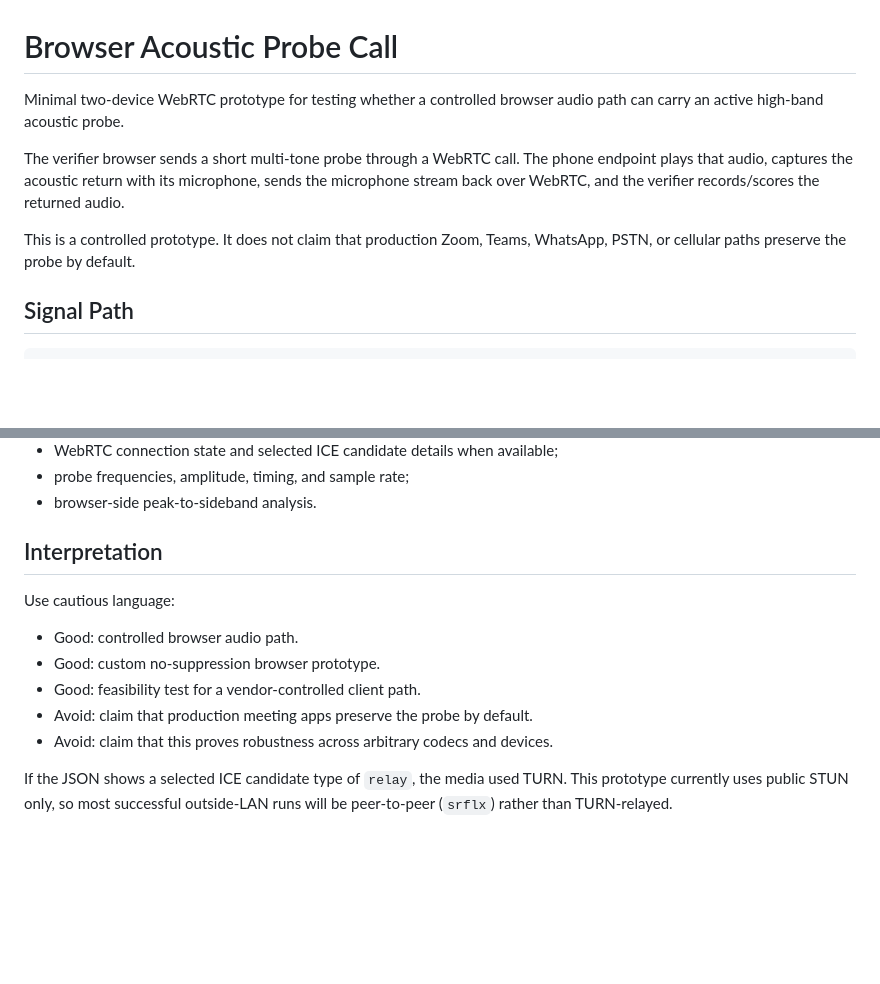
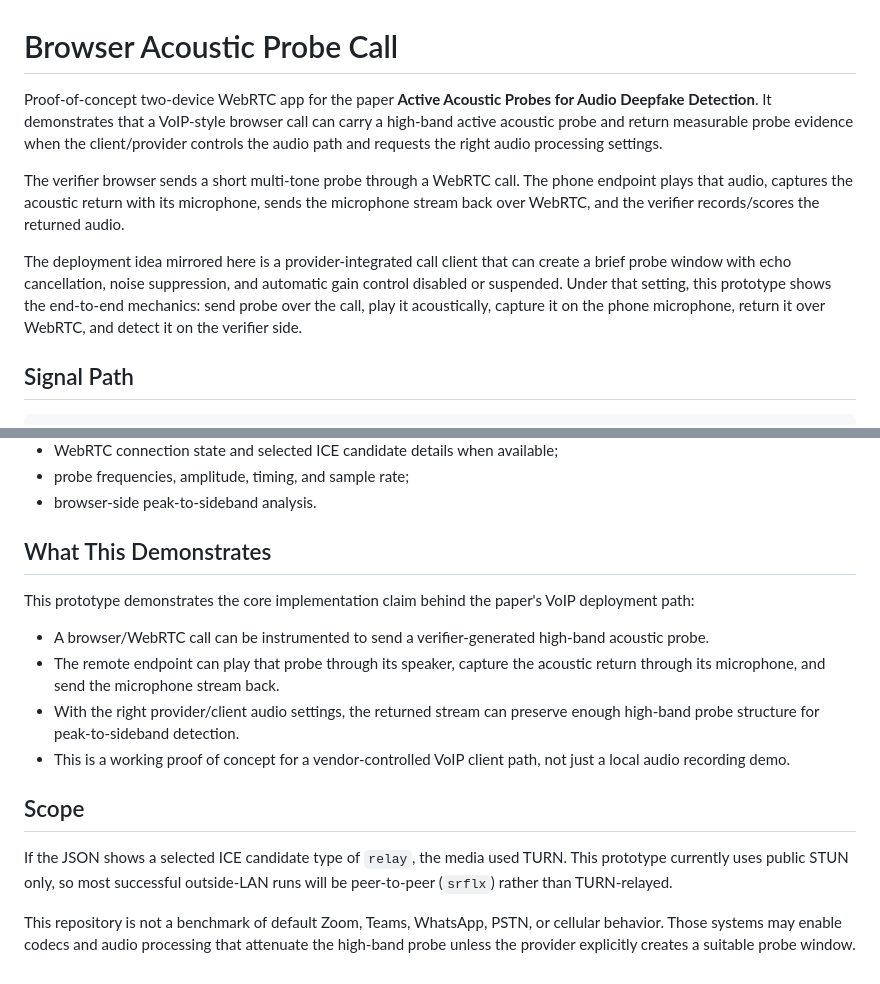
Before and after one commit to lioryasur/active-acoustic-probe-browser, a Markdown page: README.md, 2 parts joined by grey strips. Drawn GitHub-style; blank space fills up the shorter version.

Commit message:
Clarify VoIP proof-of-concept framing

```diff
--- a/README.md
+++ b/README.md
@@ -1,15 +1,22 @@
 # Browser Acoustic Probe Call
 
-Minimal two-device WebRTC prototype for testing whether a controlled browser
-audio path can carry an active high-band acoustic probe.
+Proof-of-concept two-device WebRTC app for the paper **Active Acoustic Probes
+for Audio Deepfake Detection**. It demonstrates that a VoIP-style browser call
+can carry a high-band active acoustic probe and return measurable probe evidence
+when the client/provider controls the audio path and requests the right audio
+processing settings.
 
 The verifier browser sends a short multi-tone probe through a WebRTC call. The
 phone endpoint plays that audio, captures the acoustic return with its
 microphone, sends the microphone stream back over WebRTC, and the verifier
 records/scores the returned audio.
 
-This is a controlled prototype. It does not claim that production Zoom, Teams,
-WhatsApp, PSTN, or cellular paths preserve the probe by default.
+The deployment idea mirrored here is a provider-integrated call client that can
+create a brief probe window with echo cancellation, noise suppression, and
+automatic gain control disabled or suspended. Under that setting, this prototype
+shows the end-to-end mechanics: send probe over the call, play it acoustically,
+capture it on the phone microphone, return it over WebRTC, and detect it on the
+verifier side.
 
 ## Signal Path
 
@@ -160,16 +167,27 @@ The JSON sidecar records:
 - probe frequencies, amplitude, timing, and sample rate;
 - browser-side peak-to-sideband analysis.
 
-## Interpretation
+## What This Demonstrates
 
-Use cautious language:
+This prototype demonstrates the core implementation claim behind the paper's
+VoIP deployment path:
 
-- Good: controlled browser audio path.
-- Good: custom no-suppression browser prototype.
-- Good: feasibility test for a vendor-controlled client path.
-- Avoid: claim that production meeting apps preserve the probe by default.
-- Avoid: claim that this proves robustness across arbitrary codecs and devices.
+- A browser/WebRTC call can be instrumented to send a verifier-generated
+  high-band acoustic probe.
+- The remote endpoint can play that probe through its speaker, capture the
+  acoustic return through its microphone, and send the microphone stream back.
+- With the right provider/client audio settings, the returned stream can
+  preserve enough high-band probe structure for peak-to-sideband detection.
+- This is a working proof of concept for a vendor-controlled VoIP client path,
+  not just a local audio recording demo.
+
+## Scope
 
 If the JSON shows a selected ICE candidate type of `relay`, the media used TURN.
 This prototype currently uses public STUN only, so most successful outside-LAN
 runs will be peer-to-peer (`srflx`) rather than TURN-relayed.
+
+This repository is not a benchmark of default Zoom, Teams, WhatsApp, PSTN, or
+cellular behavior. Those systems may enable codecs and audio processing that
+attenuate the high-band probe unless the provider explicitly creates a suitable
+probe window.
```
